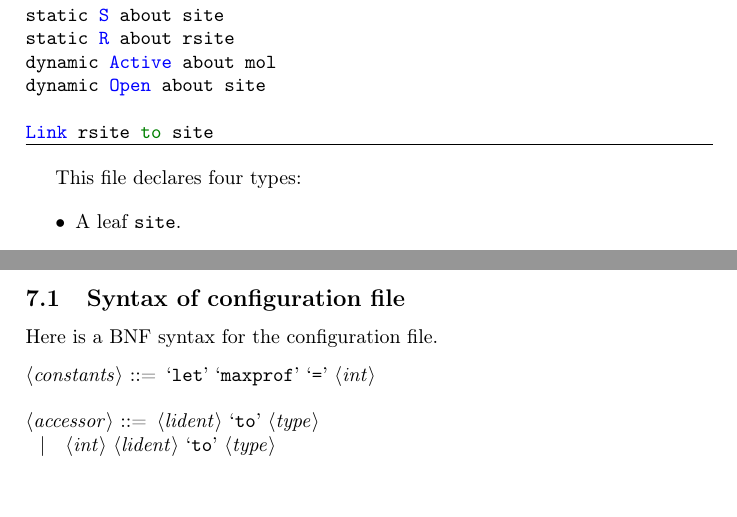
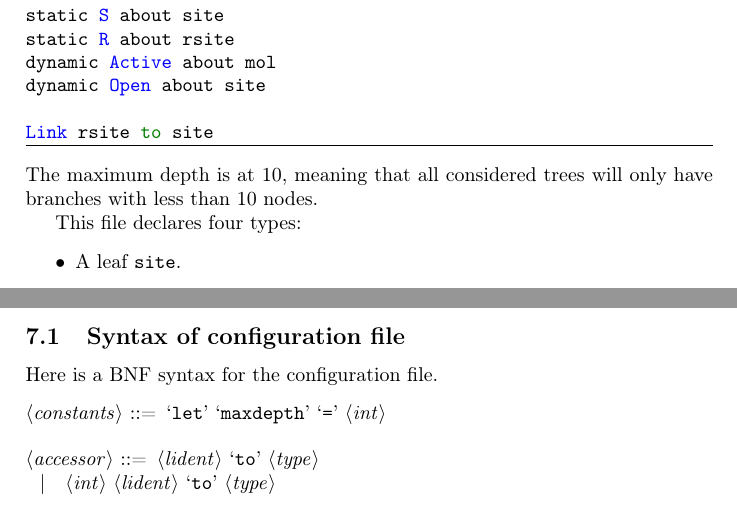
Before and after one commit to nobrakal/iota, a LaTeX document (manual/manual.tex): two parts of pages 3 and 9 of 11, joined at a grey line, cut so that both start at the same text. Compiled offline with pdfLaTeX.

Commit message:
maxprof -> maxdepth

```diff
--- a/manual/manual.tex
+++ b/manual/manual.tex
@@ -87,7 +87,7 @@ The \ocaml{Link} predicate is fully polymorphic but one can constrain its use, a
 \subsection{Example}
 Here is a valid configuration file:
 \begin{minted}[frame=lines]{ocaml}
-let maxprof = 10
+let maxdepth = 10
 
 type site
 type rsite
@@ -102,6 +102,7 @@ dynamic Open about site
 
 Link rsite to site
 \end{minted}
+The maximum depth is at 10, meaning that all considered trees will only have branches with less than 10 nodes.
 
 This file declares four types:
 
@@ -379,7 +380,7 @@ Comments à-la-OCaml can be used everywhere.
 \label{subsec:syntaxconfig} Here is a BNF syntax for the configuration file.
 \begin{grammar}
   <constants> ::=
-  \lit{let} \lit{maxprof} \lit{=} <int>
+  \lit{let} \lit{maxdepth} \lit{=} <int>
 
   <accessor> ::=
   <lident> \lit{to} <type>
```
Also changed, not shown: manual/manual.tex (2 more changed lines), 6 other files.
